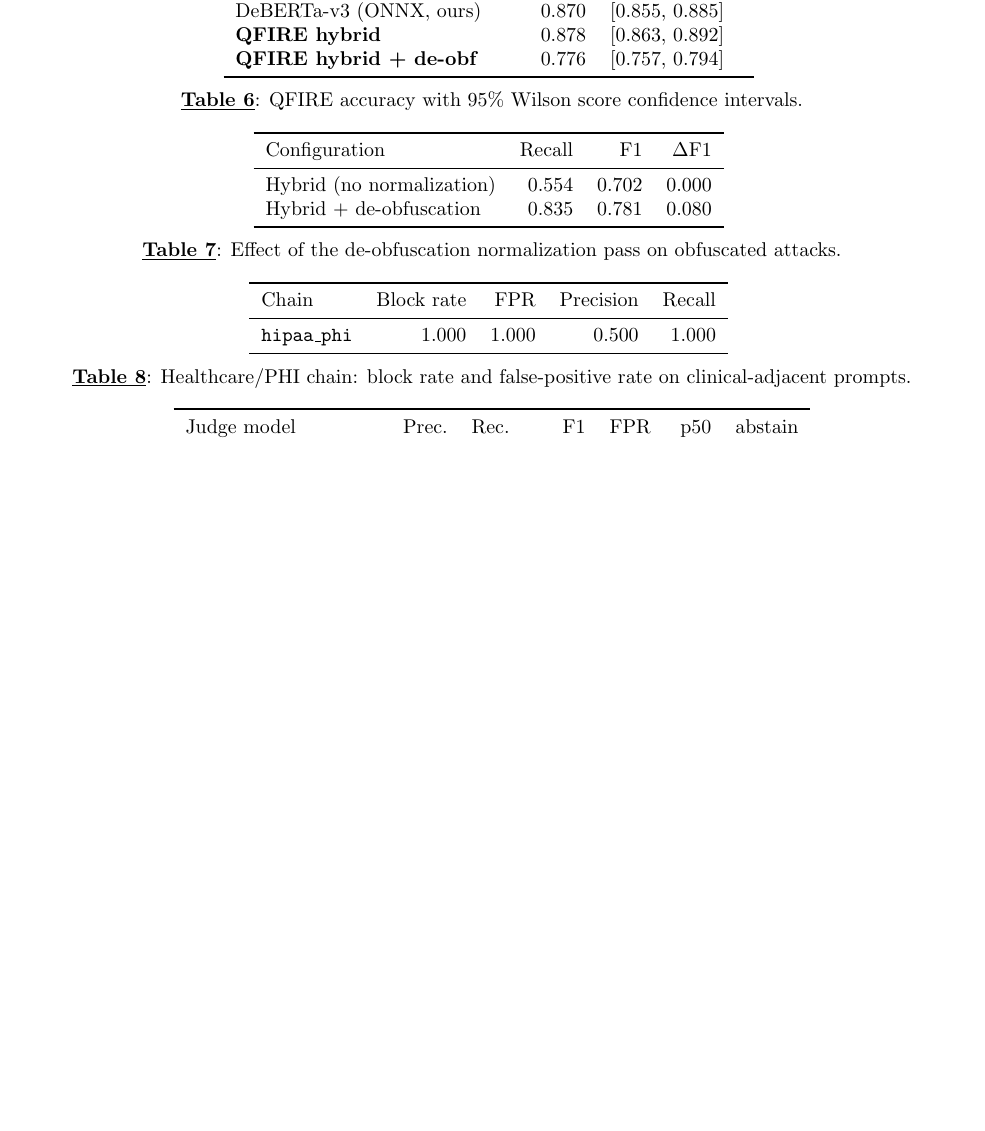
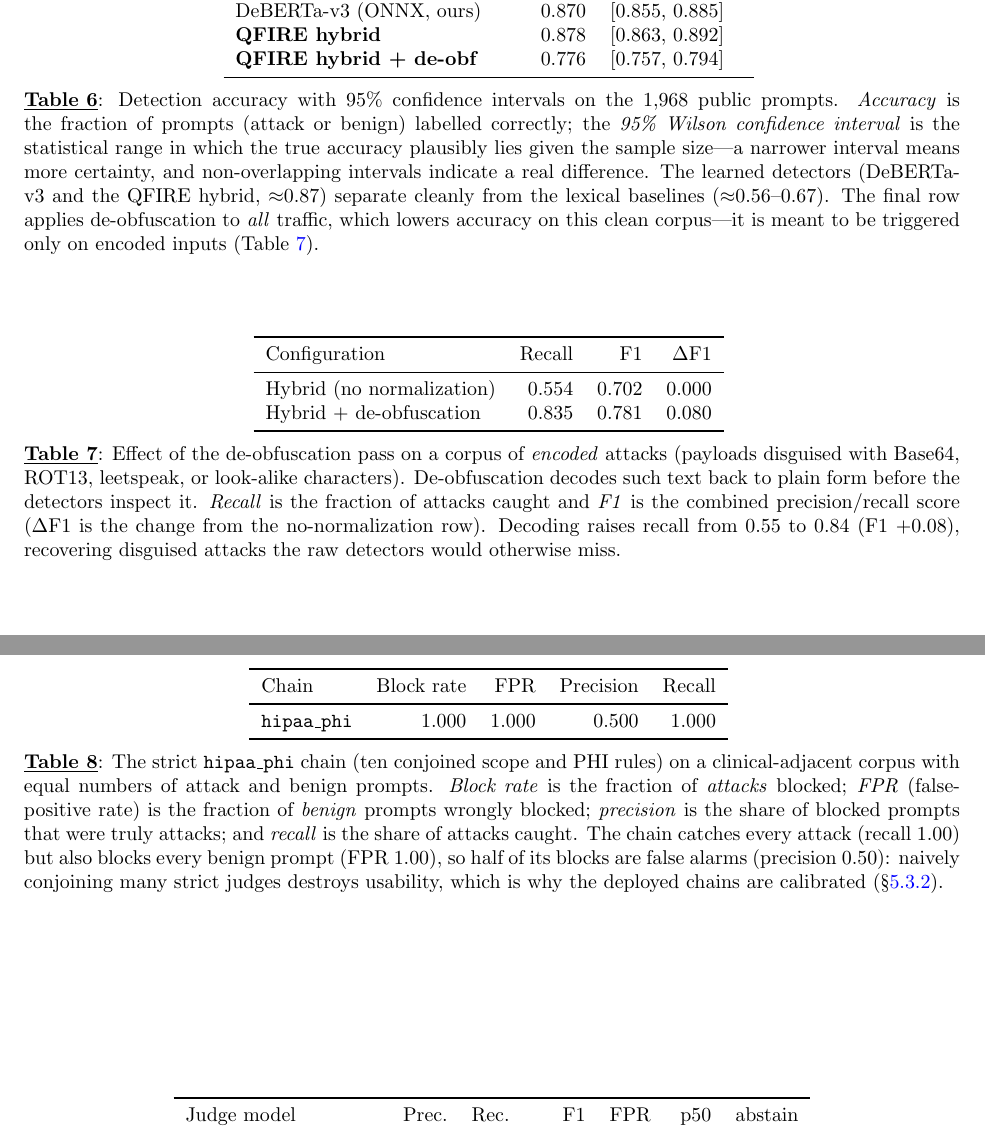
Before and after one commit to Task-force-for-AI-agents-in-Healthcare/qfire, a LaTeX document (paper/main.tex): part of page 26 of 34 before the commit and two parts of pages 26 and 27 of 35 after it, the two joined at a grey line, cut so that both start at the same text, the shorter picture padded with empty space. Compiled offline with pdfLaTeX.

Commit message:
paper: make the three terse appendix table captions self-contained
Expand the short captions on Table 6 (accuracy/Wilson CI), Table 7
(de-obfuscation), and Table 8 (strict hipaa_phi chain) so a layperson can
read each table without the body text: define accuracy, Wilson confidence
interval, recall, F1/dF1, block rate, FPR, and precision, and state each
table's takeaway. The already-thorough captions (Tables 5, 9, 10, 11, 12)
are unchanged.

Co-Authored-By: Claude Opus 4.8 (1M context) <noreply@anthropic.com>

```diff
--- a/paper/main.tex
+++ b/paper/main.tex
@@ -1301,20 +1301,42 @@ stratified $400/400$ sample, llama3.1:8B via local Ollama.}
 
 \begin{table}[h]\centering\small
 \input{tables/accuracy_ci.tex}
-\caption{QFIRE accuracy with 95\% Wilson score confidence intervals.}
+\caption{Detection accuracy with 95\% confidence intervals on the \NumPrompts{}
+public prompts. \emph{Accuracy} is the fraction of prompts (attack or benign)
+labelled correctly; the \emph{95\% Wilson confidence interval} is the statistical
+range in which the true accuracy plausibly lies given the sample size---a narrower
+interval means more certainty, and non-overlapping intervals indicate a real
+difference. The learned detectors (DeBERTa-v3 and the QFIRE hybrid, ${\approx}0.87$)
+separate cleanly from the lexical baselines (${\approx}0.56$--$0.67$). The final row
+applies de-obfuscation to \emph{all} traffic, which lowers accuracy on this clean
+corpus---it is meant to be triggered only on encoded inputs (Table~\ref{tab:deobf}).}
 \label{tab:ci}
 \end{table}
 
 \begin{table}[h]\centering\small
 \input{tables/deobf.tex}
-\caption{Effect of the de-obfuscation normalization pass on obfuscated attacks.}
+\caption{Effect of the de-obfuscation pass on a corpus of \emph{encoded} attacks
+(payloads disguised with Base64, ROT13, leetspeak, or look-alike characters).
+De-obfuscation decodes such text back to plain form before the detectors inspect
+it. \emph{Recall} is the fraction of attacks caught and \emph{F1} is the combined
+precision/recall score ($\Delta$F1 is the change from the no-normalization row).
+Decoding raises recall from $0.55$ to $0.84$ (F1~$+0.08$), recovering disguised
+attacks the raw detectors would otherwise miss.}
 \label{tab:deobf}
 \end{table}
 
 \begin{table}[h]\centering\small
 \input{tables/healthcare.tex}
-\caption{Healthcare/PHI chain: block rate and false-positive rate on
-clinical-adjacent prompts.}
+\caption{The strict \texttt{hipaa\_phi} chain (ten conjoined scope and PHI rules)
+on a clinical-adjacent corpus with equal numbers of attack and benign prompts.
+\emph{Block rate} is the fraction of \emph{attacks} blocked; \emph{FPR}
+(false-positive rate) is the fraction of \emph{benign} prompts wrongly blocked;
+\emph{precision} is the share of blocked prompts that were truly attacks; and
+\emph{recall} is the share of attacks caught. The chain catches every attack
+(recall~$1.00$) but also blocks every benign prompt (FPR~$1.00$), so half of its
+blocks are false alarms (precision~$0.50$): naively conjoining many strict judges
+destroys usability, which is why the deployed chains are calibrated
+(\S\ref{sec:hcpanel}).}
 \label{tab:hc}
 \end{table}
 
```
Also changed, not shown: paper/main.pdf.
